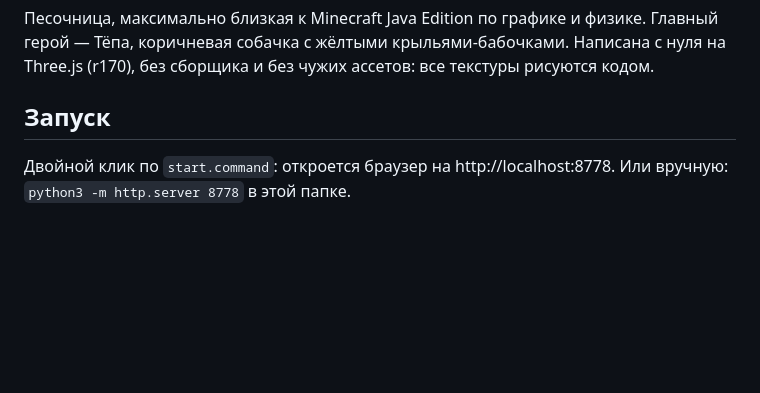
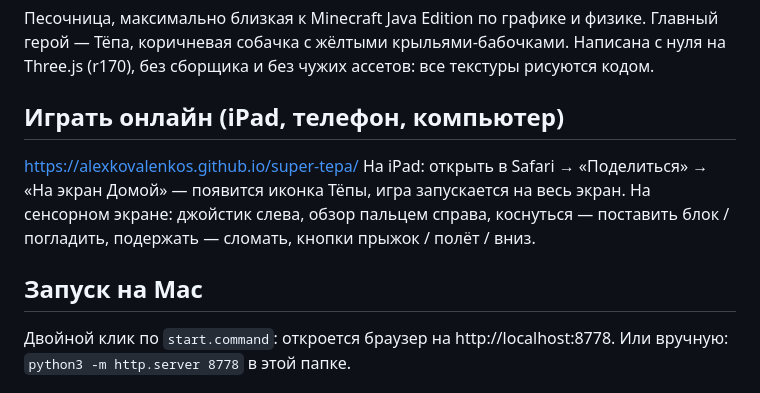
Before and after one commit to AlexKovalenkos/super-tepa, a Markdown page: README.md, the part around the change. Rendered like a GitHub page; blank space fills up the shorter version.

Commit message:
README: online link and iPad instructions

```diff
--- a/README.md
+++ b/README.md
@@ -3,7 +3,12 @@
 Песочница, максимально близкая к Minecraft Java Edition по графике и физике. Главный герой — Тёпа, коричневая собачка с жёлтыми крыльями-бабочками.
 Написана с нуля на Three.js (r170), без сборщика и без чужих ассетов: все текстуры рисуются кодом.
 
-## Запуск
+## Играть онлайн (iPad, телефон, компьютер)
+https://alexkovalenkos.github.io/super-tepa/
+На iPad: открыть в Safari → «Поделиться» → «На экран Домой» — появится иконка Тёпы, игра запускается на весь экран.
+На сенсорном экране: джойстик слева, обзор пальцем справа, коснуться — поставить блок / погладить, подержать — сломать, кнопки прыжок / полёт / вниз.
+
+## Запуск на Mac
 Двойной клик по `start.command`: откроется браузер на http://localhost:8778.
 Или вручную: `python3 -m http.server 8778` в этой папке.
 
```
